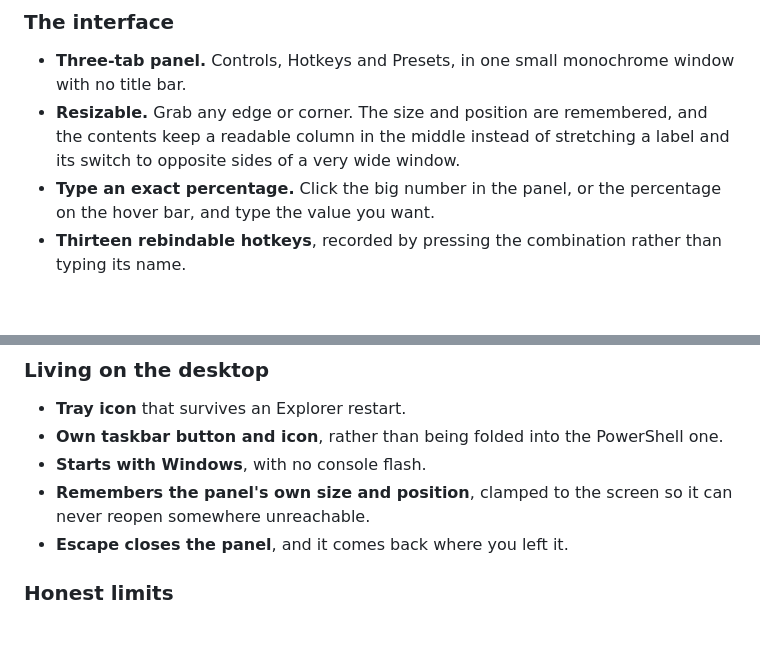
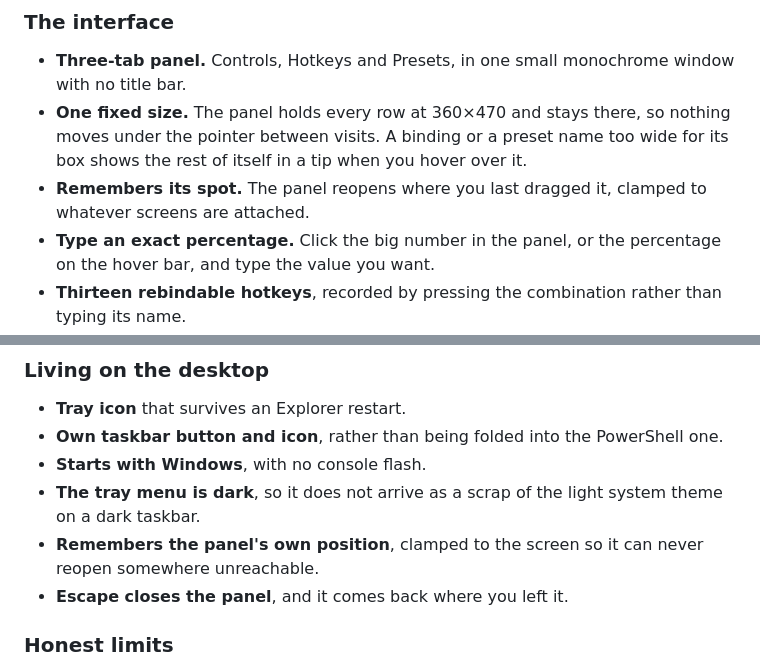
Before and after one commit to LvSpook/pipfade, a Markdown page: CHANGELOG.md, 2 parts joined by grey strips. Rendered like a GitHub page; blank space fills up the shorter version.

```diff
--- a/CHANGELOG.md
+++ b/CHANGELOG.md
@@ -24,9 +24,11 @@ The first release. Everything below is what that means in practice.
 
 - **Three-tab panel.** Controls, Hotkeys and Presets, in one small monochrome
   window with no title bar.
-- **Resizable.** Grab any edge or corner. The size and position are remembered, and
-  the contents keep a readable column in the middle instead of stretching a label
-  and its switch to opposite sides of a very wide window.
+- **One fixed size.** The panel holds every row at 360×470 and stays there, so
+  nothing moves under the pointer between visits. A binding or a preset name too
+  wide for its box shows the rest of itself in a tip when you hover over it.
+- **Remembers its spot.** The panel reopens where you last dragged it, clamped to
+  whatever screens are attached.
 - **Type an exact percentage.** Click the big number in the panel, or the percentage
   on the hover bar, and type the value you want.
 - **Thirteen rebindable hotkeys**, recorded by pressing the combination rather than
@@ -41,8 +43,10 @@ The first release. Everything below is what that means in practice.
 - **Tray icon** that survives an Explorer restart.
 - **Own taskbar button and icon**, rather than being folded into the PowerShell one.
 - **Starts with Windows**, with no console flash.
-- **Remembers the panel's own size and position**, clamped to the screen so it can
-  never reopen somewhere unreachable.
+- **The tray menu is dark**, so it does not arrive as a scrap of the light system
+  theme on a dark taskbar.
+- **Remembers the panel's own position**, clamped to the screen so it can never
+  reopen somewhere unreachable.
 - **Escape closes the panel**, and it comes back where you left it.
 
 ### Honest limits
```
Also changed, not shown: DESIGN.md (+8 -6 lines), README.md (+3 -2 lines), docs/img/panel-controls.png, docs/img/panel-hotkeys.png, docs/img/panel-presets.png, 2 other files.
